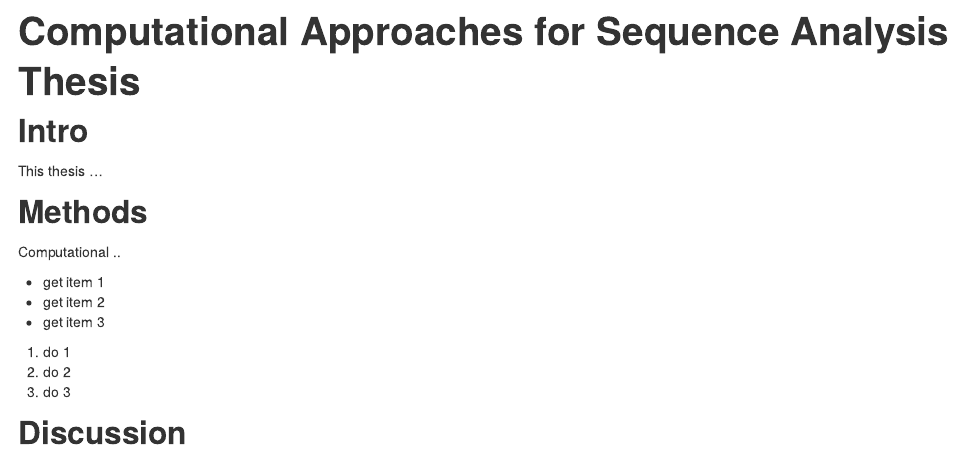
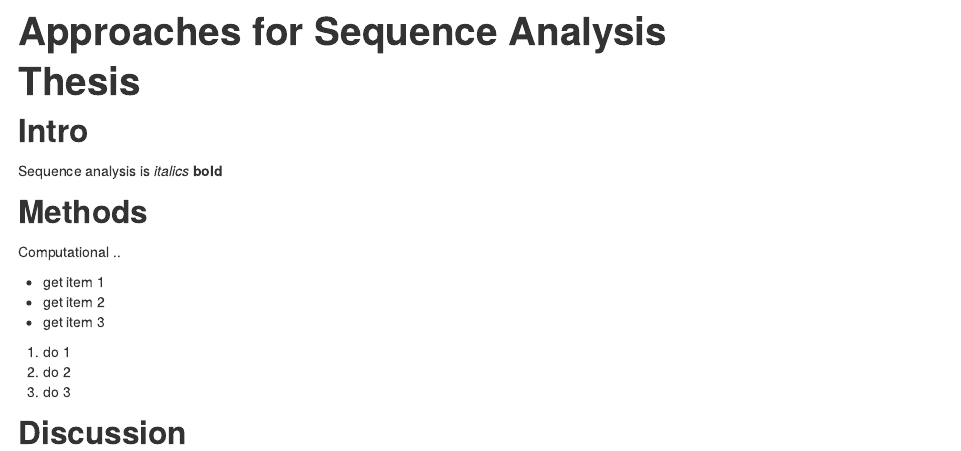
Before and after one commit to lynnoyoung/150109SoftwareCarpentry, an R Markdown document (thesis.Rmd): the page in a window 1100 px wide, from its top. The pictures show the output file thesis.html that the author committed with the source, opened offline.

Commit message:
added itatlics and bold

```diff
--- a/thesis.Rmd
+++ b/thesis.Rmd
@@ -6,7 +6,7 @@ output: html_document
 # Thesis
 
 ## Intro
-This thesis ...
+Sequence analysis is *italics*  **bold**
 
 ## Methods
 Computational ..
```
Also changed, not shown: thesis.html.
